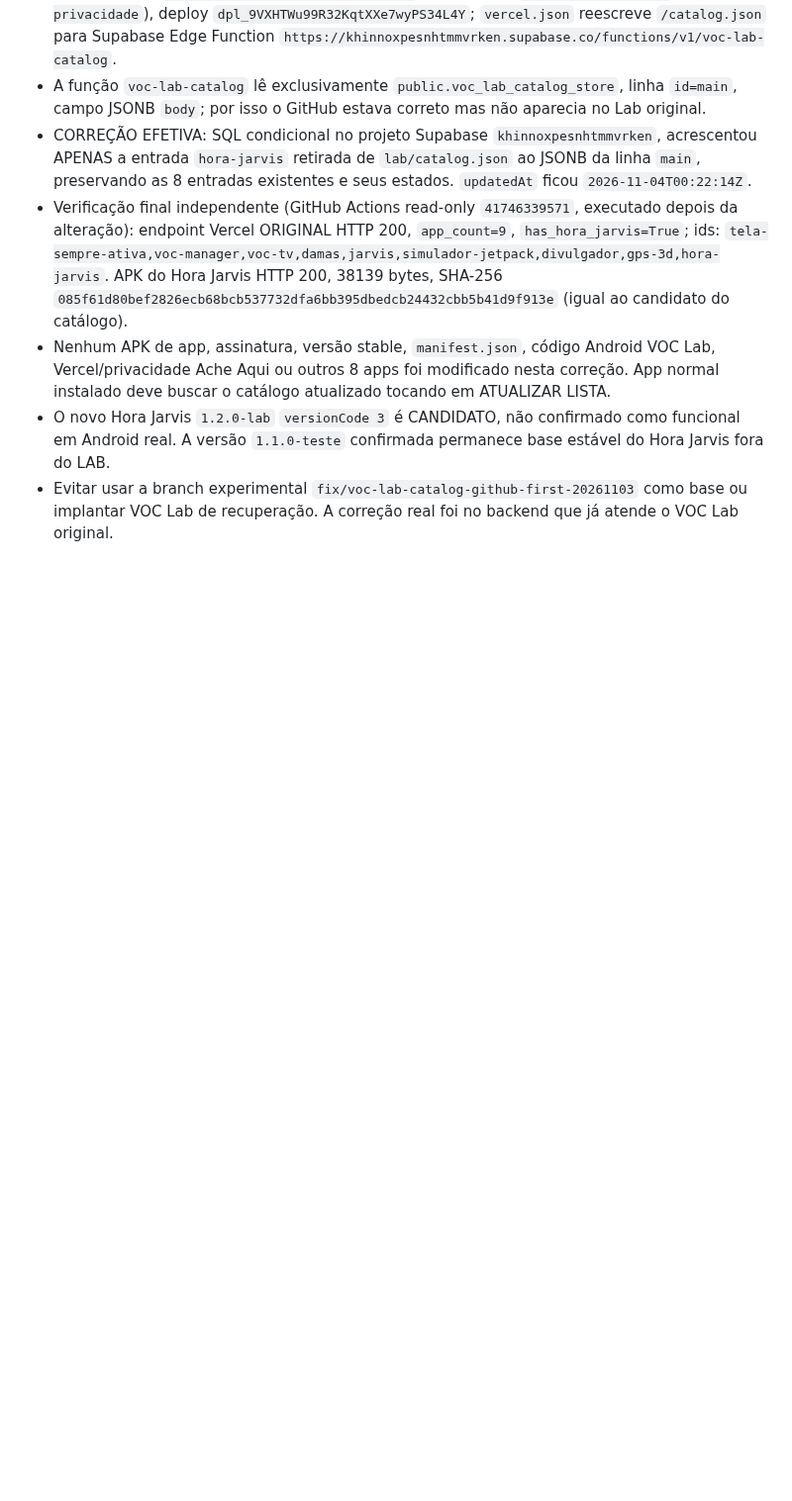
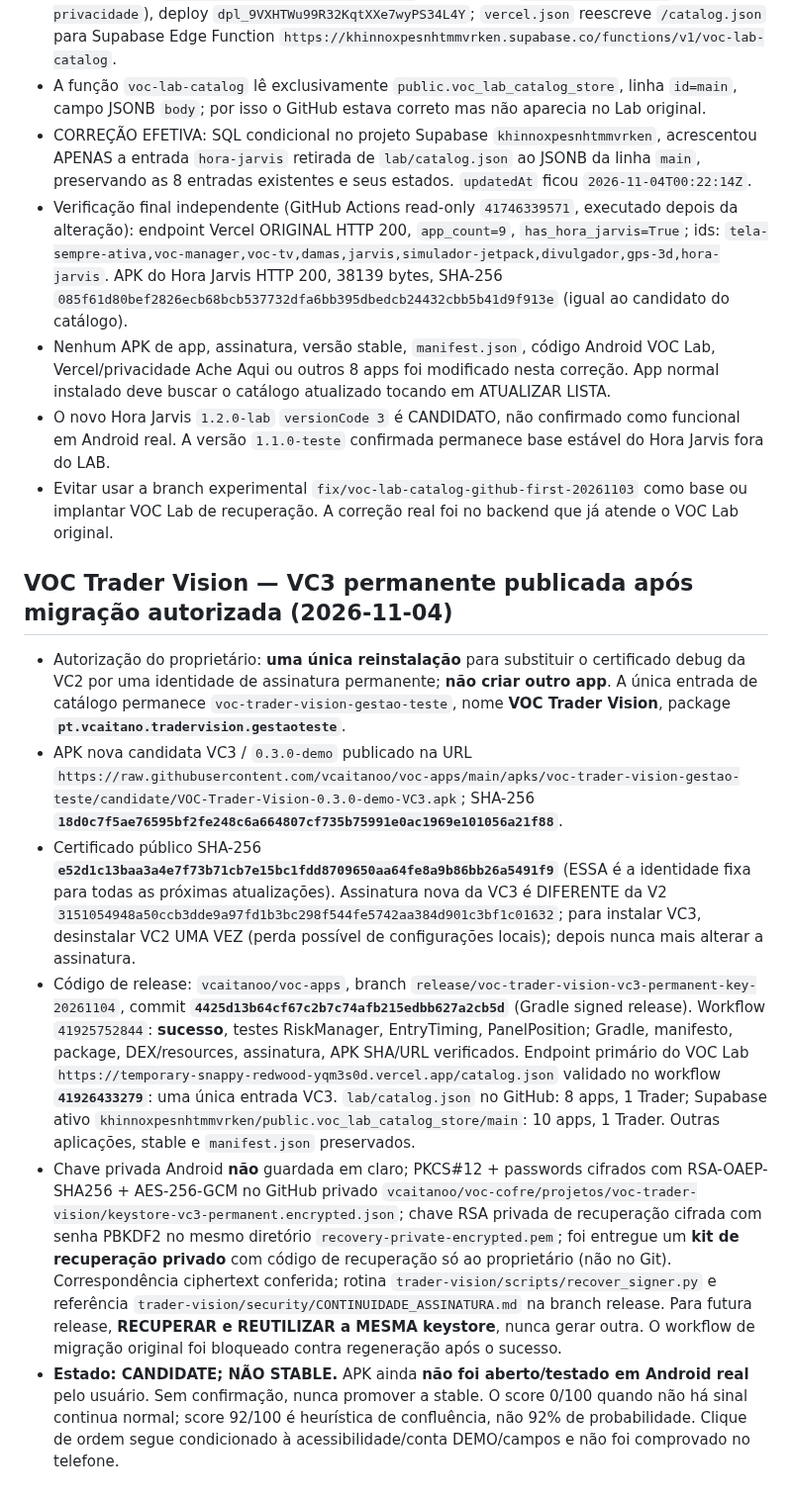
Before and after one commit to vcaitanoo/voc-apps, a Markdown page: lab/CONTINUAR_AQUI.md, the part around the change. Shown at 99% size. GitHub-like rendering; blank space fills up the shorter version.

Commit message:
docs(voc): record unique VC3 permanent-signer candidate, private vault backup and recovery checkpoint

```diff
--- a/lab/CONTINUAR_AQUI.md
+++ b/lab/CONTINUAR_AQUI.md
@@ -130,3 +130,12 @@ O Lab valida SHA-256, packageName, versionCode e assinatura antes de pedir a ins
 - Nenhum APK de app, assinatura, versão stable, `manifest.json`, código Android VOC Lab, Vercel/privacidade Ache Aqui ou outros 8 apps foi modificado nesta correção. App normal instalado deve buscar o catálogo atualizado tocando em ATUALIZAR LISTA.
 - O novo Hora Jarvis `1.2.0-lab` `versionCode 3` é CANDIDATO, não confirmado como funcional em Android real. A versão `1.1.0-teste` confirmada permanece base estável do Hora Jarvis fora do LAB.
 - Evitar usar a branch experimental `fix/voc-lab-catalog-github-first-20261103` como base ou implantar VOC Lab de recuperação. A correção real foi no backend que já atende o VOC Lab original.
+
+## VOC Trader Vision — VC3 permanente publicada após migração autorizada (2026-11-04)
+
+- Autorização do proprietário: **uma única reinstalação** para substituir o certificado debug da VC2 por uma identidade de assinatura permanente; **não criar outro app**. A única entrada de catálogo permanece `voc-trader-vision-gestao-teste`, nome **VOC Trader Vision**, package **`pt.vcaitano.tradervision.gestaoteste`**.
+- APK nova candidata VC3 / `0.3.0-demo` publicado na URL `https://raw.githubusercontent.com/vcaitanoo/voc-apps/main/apks/voc-trader-vision-gestao-teste/candidate/VOC-Trader-Vision-0.3.0-demo-VC3.apk`; SHA-256 **`18d0c7f5ae76595bf2fe248c6a664807cf735b75991e0ac1969e101056a21f88`**.
+- Certificado público SHA-256 **`e52d1c13baa3a4e7f73b71cb7e15bc1fdd8709650aa64fe8a9b86bb26a5491f9`** (ESSA é a identidade fixa para todas as próximas atualizações). Assinatura nova da VC3 é DIFERENTE da V2 `3151054948a50ccb3dde9a97fd1b3bc298f544fe5742aa384d901c3bf1c01632`; para instalar VC3, desinstalar VC2 UMA VEZ (perda possível de configurações locais); depois nunca mais alterar a assinatura.
+- Código de release: `vcaitanoo/voc-apps`, branch `release/voc-trader-vision-vc3-permanent-key-20261104`, commit **`4425d13b64cf67c2b7c74afb215edbb627a2cb5d`** (Gradle signed release). Workflow `41925752844`: **sucesso**, testes RiskManager, EntryTiming, PanelPosition; Gradle, manifesto, package, DEX/resources, assinatura, APK SHA/URL verificados. Endpoint primário do VOC Lab `https://temporary-snappy-redwood-yqm3s0d.vercel.app/catalog.json` validado no workflow **`41926433279`**: uma única entrada VC3. `lab/catalog.json` no GitHub: 8 apps, 1 Trader; Supabase ativo `khinnoxpesnhtmmvrken/public.voc_lab_catalog_store/main`: 10 apps, 1 Trader. Outras aplicações, stable e `manifest.json` preservados.
+- Chave privada Android **não** guardada em claro; PKCS#12 + passwords cifrados com RSA-OAEP-SHA256 + AES-256-GCM no GitHub privado `vcaitanoo/voc-cofre/projetos/voc-trader-vision/keystore-vc3-permanent.encrypted.json`; chave RSA privada de recuperação cifrada com senha PBKDF2 no mesmo diretório `recovery-private-encrypted.pem`; foi entregue um **kit de recuperação privado** com código de recuperação só ao proprietário (não no Git). Correspondência ciphertext conferida; rotina `trader-vision/scripts/recover_signer.py` e referência `trader-vision/security/CONTINUIDADE_ASSINATURA.md` na branch release. Para futura release, **RECUPERAR e REUTILIZAR a MESMA keystore**, nunca gerar outra. O workflow de migração original foi bloqueado contra regeneração após o sucesso.
+- **Estado: CANDIDATE; NÃO STABLE.** APK ainda **não foi aberto/testado em Android real** pelo usuário. Sem confirmação, nunca promover a stable. O score 0/100 quando não há sinal continua normal; score 92/100 é heurística de confluência, não 92% de probabilidade. Clique de ordem segue condicionado à acessibilidade/conta DEMO/campos e não foi comprovado no telefone.
```
